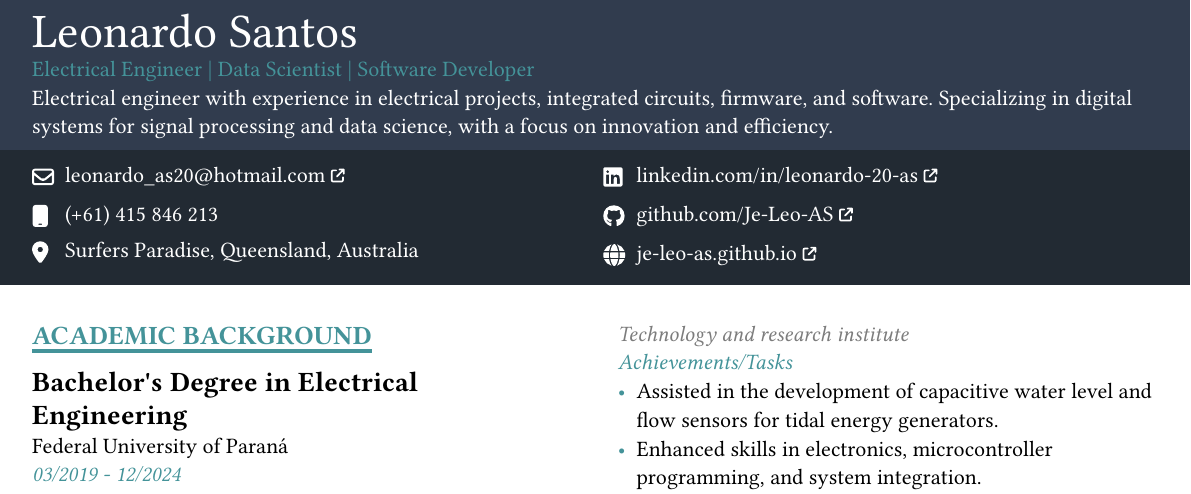
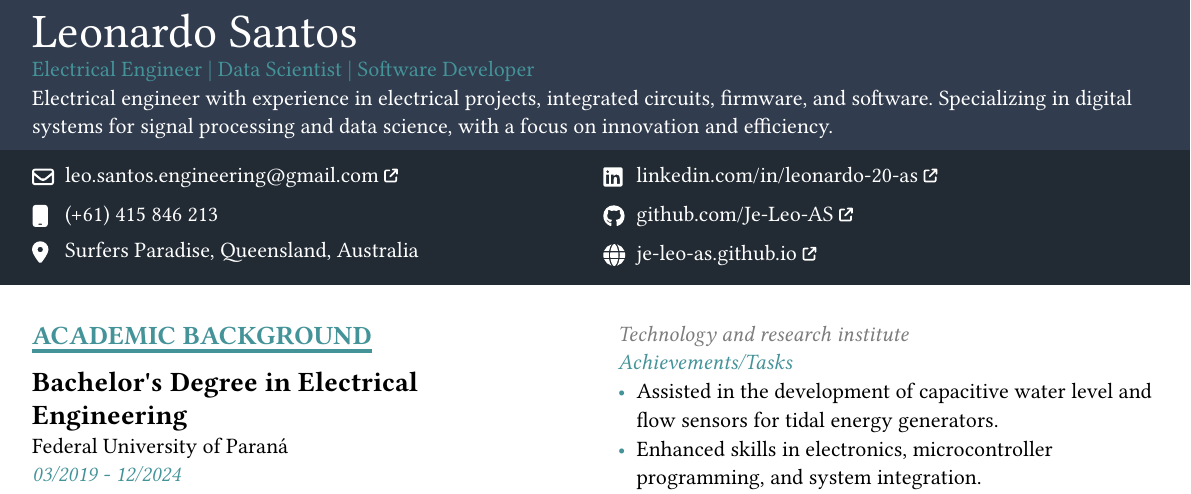
Before and after one commit to Je-Leo-AS/Curriculo, a Typst document (main.typ): part of page 1 of 2, cut so that both start at the same text. The pictures show the PDF file main.pdf that the author committed with the source.

Commit message:
fix: Update contact email in main.typ

```diff
--- a/main.typ
+++ b/main.typ
@@ -5,7 +5,7 @@
   job-title: "Electrical Engineer | Data Scientist | Software Developer",
   bio: "Electrical engineer with experience in electrical projects, integrated circuits, firmware, and software. Specializing in digital systems for signal processing and data science, with a focus on innovation and efficiency.",
   contact-options: (
-    email: link("mailto:leonardo_as20@hotmail.com")[leonardo_as20\@hotmail.com],
+    email: link("mailto: leo.santos.engineering@gmail.com")[leo.santos.engineering\@gmail.com],
     mobile: "(+61) 415 846 213",
     location: "Surfers Paradise, Queensland, Australia",
     linkedin: link("https://linkedin.com/in/leonardo-20-as")[ linkedin.com/in/leonardo-20-as],
```
Also changed, not shown: main.pdf.
